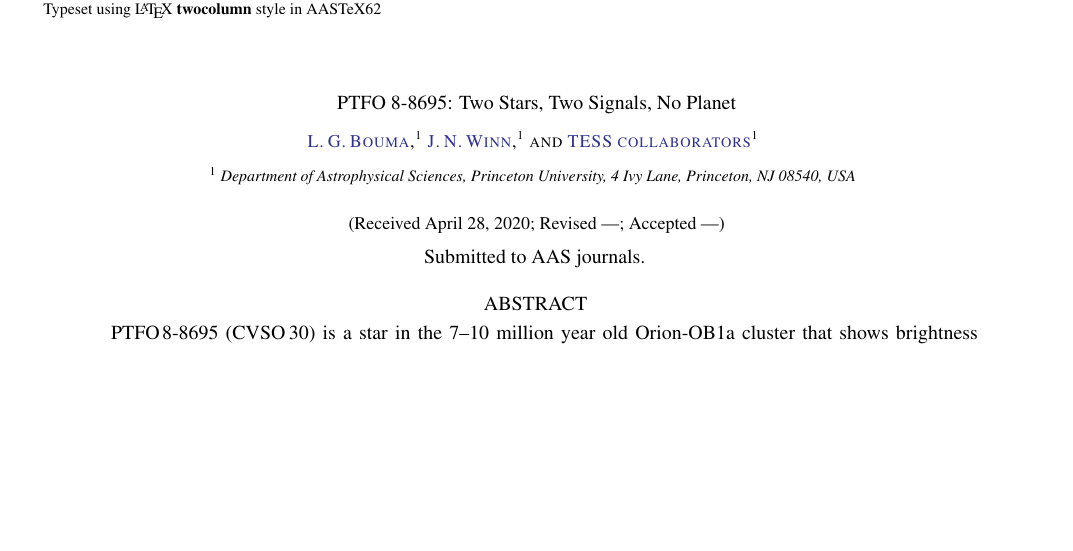
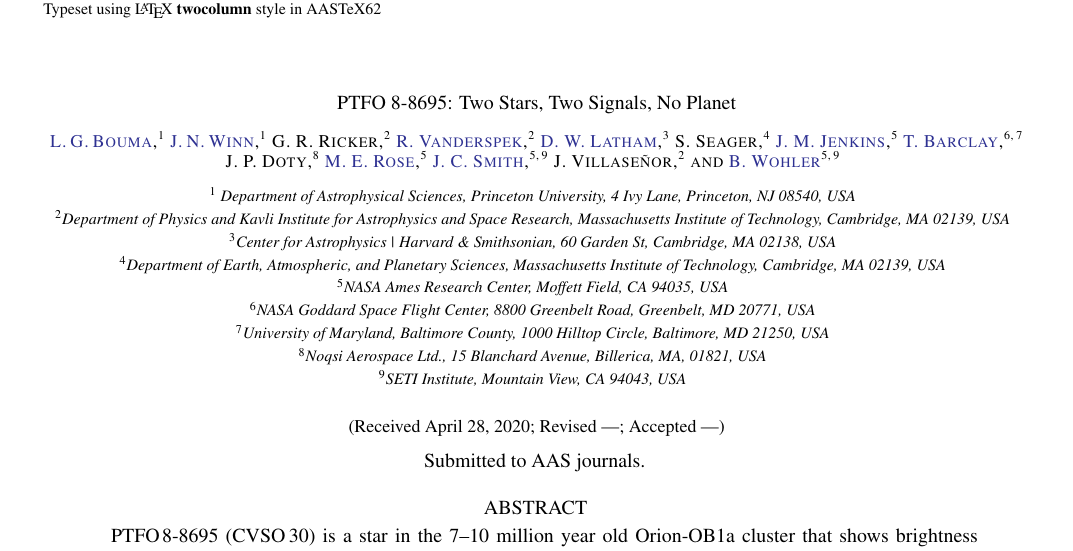
Before and after one commit to lgbouma/billy, a LaTeX paper (paper/ms.tex): part of page 1 of 25 before the commit and part of page 1 of 26 after it, cut so that both start at the same text, the shorter picture padded with empty space. Compiled offline with pdfLaTeX; a LaTeX package or settings file that is missing is left out; a missing bibliography style is replaced by a similar one.

Commit message:
add subset of coauthors

```diff
--- a/paper/ms.tex
+++ b/paper/ms.tex
@@ -65,9 +65,85 @@ University, 4 Ivy Lane, Princeton, NJ 08540, USA}
 \affiliation{ Department of Astrophysical Sciences, Princeton
 University, 4 Ivy Lane, Princeton, NJ 08540, USA}
 %
-\author[0000-0002-4265-047X]{TESS collaborators}
-\affiliation{ Department of Astrophysical Sciences, Princeton
-	University, 4 Ivy Lane, Princeton, NJ 08540, USA}
+%-------------------------------------
+% TESS Mission Architects:
+% These authors should be listed in this order
+% see https://spacebook.mit.edu/pages/viewpage.action?pageId=24543276
+%-------------------------------------
+%
+%PENDING
+\author{G. R. Ricker} % grr@space.mit.edu
+\affiliation{Department of Physics and Kavli Institute for Astrophysics
+and Space Research, Massachusetts Institute of Technology, Cambridge, MA
+02139, USA}
+%
+%PENDING
+\author[0000-0001-6763-6562]{R. Vanderspek} % roland@space.mit.edu
+\affiliation{Department of Physics and Kavli Institute for Astrophysics
+and Space Research, Massachusetts Institute of Technology, Cambridge, MA
+02139, USA}
+%
+%PENDING
+\author[0000-0001-9911-7388]{D. W.~Latham} % dlatham@cfa.harvard.edu
+\affiliation{Center for Astrophysics \textbar \ Harvard \&
+Smithsonian, 60 Garden St, Cambridge, MA 02138, USA}
+%
+%PENDING
+\author{S. Seager} % seager@mit.edu
+\affiliation{Department of Earth, Atmospheric, and Planetary Sciences,
+Massachusetts Institute of Technology, Cambridge, MA 02139, USA}
+%
+%PENDING
+\author[0000-0002-4715-9460]{J. M.~Jenkins} % jon.jenkins@nasa.gov
+\affiliation{NASA Ames Research Center, Moffett Field, CA 94035, USA}
+%
+%-------------------------------------
+% 3 representatives of each of SPOC, POC, TSO, for a total of 9.
+%These 9 authors should be listed in alphabetical order
+%-------------------------------------
+% 3 TSO COAUTHORS
+% 3 SPOC COAUTHORS
+%     Mark E. Rose mark.rose@nasa.gov
+%     Jeffrey C. Smith  jeffrey.c.smith-1@nasa.gov
+%     Bill Wohler  bill.wohler@nasa.gov
+% 3 POC COAUTHORS:
+%     John Doty (jpd@noqsi.com)
+%     Joel Villaseñor (jsvilla@space.mit.edu)
+%     Tom Barclay (barclay.astro@gmail.com)
+
+%PENDING
+\author[0000-0001-7139-2724]{T. Barclay} % barclay.astro@gmail.com
+\affiliation{NASA Goddard Space Flight Center, 8800 Greenbelt Road,
+Greenbelt, MD 20771, USA}
+\affiliation{University of Maryland, Baltimore County, 1000 Hilltop
+Circle, Baltimore, MD 21250, USA}
+
+%PENDING
+\author{J. P. Doty} % jpd@noqsi.com
+\affiliation{Noqsi Aerospace Ltd., 15 Blanchard Avenue, Billerica, MA,
+01821, USA}
+
+%PENDING
+\author[0000-0003-4724-745X]{M. E. Rose} %  mark.rose@nasa.gov
+\affiliation{NASA Ames Research Center, Moffett Field, CA 94035, USA}
+
+%PENDING
+\author[0000-0002-6148-7903]{J. C. Smith} % jeffrey.c.smith-1@nasa.gov
+\affiliation{NASA Ames Research Center, Moffett Field, CA 94035, USA}
+\affiliation{SETI Institute, Mountain View, CA 94043, USA}
+
+%PENDING
+\author{J. Villase\~nor} % jsvilla@space.mit.edu
+\affiliation{Department of Physics and Kavli Institute for
+Astrophysics and Space Research, Massachusetts Institute of
+Technology, Cambridge, MA 02139, USA}
+
+%PENDING
+\author[0000-0002-5402-9613]{B. Wohler} % bill.wohler@nasa.gov
+\affiliation{NASA Ames Research Center, Moffett Field, CA 94035, USA}
+\affiliation{SETI Institute, Mountain View, CA 94043, USA}
+
+
 
 \begin{abstract}
   PTFO$\,$8-8695 (CVSO\,30) is a star in the 7--10 million year old
```
Also changed, not shown: paper/ms.pdf.
